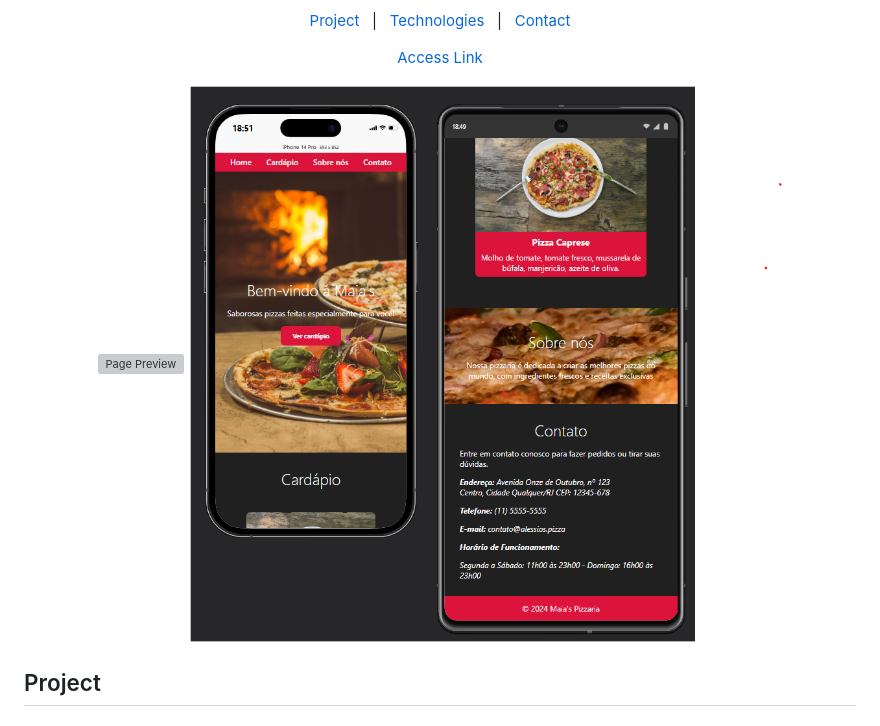
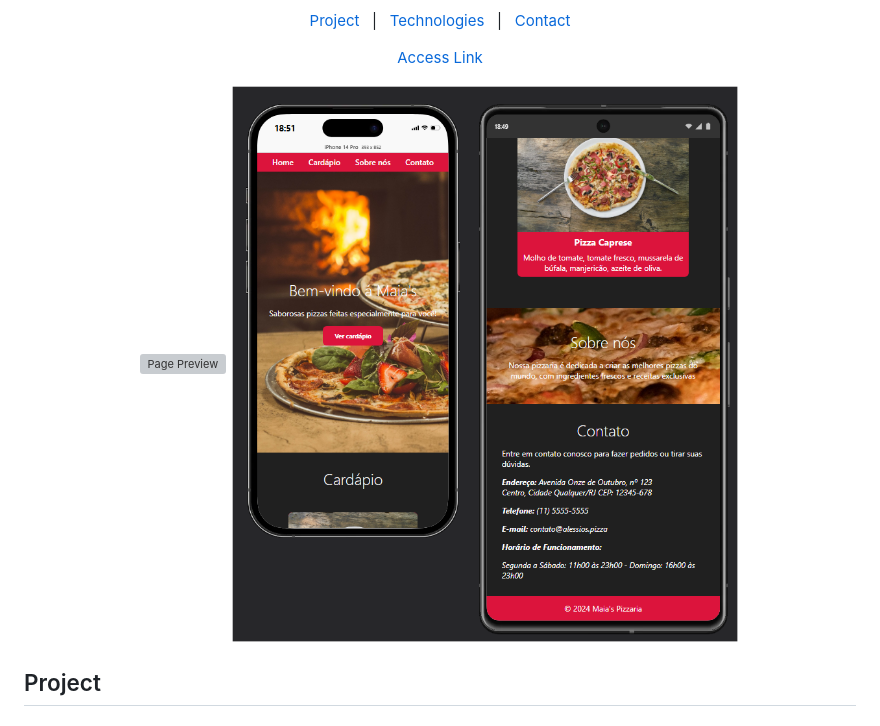
Before and after one commit to maiazip/Maia-s-Pizza, a Markdown page: README.MD, the part around the change. Rendered like a GitHub page; pictures changed too: .github/mobilePreview.png (deleted), .github/previewMobile.png (added); grey boxes are pictures that could not be loaded.

Commit message:
Teste

```diff
--- a/README.MD
+++ b/README.MD
@@ -16,7 +16,7 @@ Boost your productivity with Pomo&Chill!
 
 <p align="center">
 <img alt="Page Preview" src="./.github/preview.png" witdh="100%">
-<img alt="Mobile Page Preview" src="./.github/mobilePreview.png" witdh="100%">
+<img alt="Mobile Page Preview" src="./.github/previewMobile.png" witdh="100%">
 </p>
 
 ## Project
```
